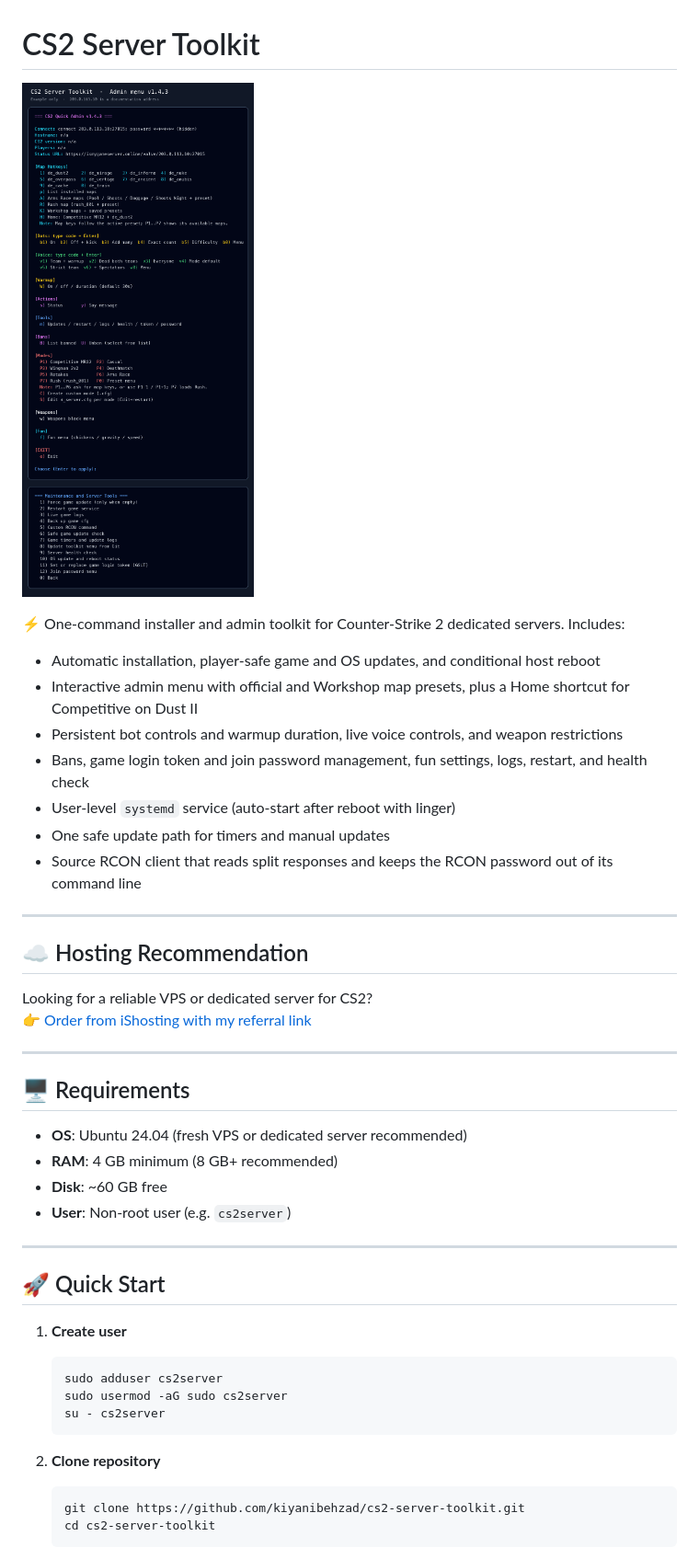
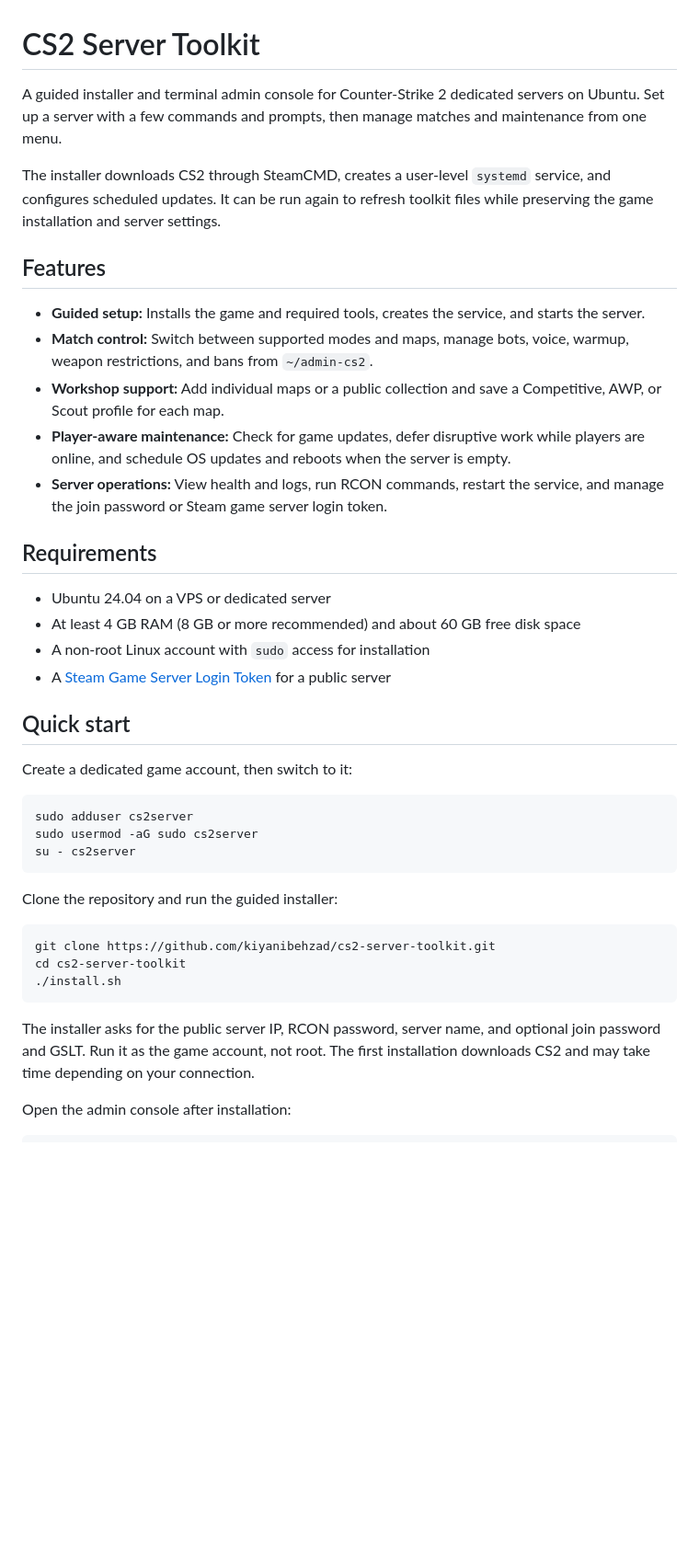
Before and after one commit to kiyanibehzad/cs2-server-toolkit, a Markdown page: README.md, the part around one of its changes. Shown at 92% size. GitHub-like rendering; blank space fills up the shorter version.

````diff
--- a/README.md
+++ b/README.md
@@ -1,48 +1,43 @@
 # CS2 Server Toolkit
 
-![CS2 Quick Admin v1.4.3 with a documentation-only server address](docs/images/admin-menu-v1.4.3.png)
+A guided installer and terminal admin console for Counter-Strike 2 dedicated servers on Ubuntu. Set up a server with a few commands and prompts, then manage matches and maintenance from one menu.
 
+The installer downloads CS2 through SteamCMD, creates a user-level `systemd` service, and configures scheduled updates. It can be run again to refresh toolkit files while preserving the game installation and server settings.
 
-⚡ One-command installer and admin toolkit for Counter-Strike 2 dedicated servers.
-Includes:
-- Automatic installation, player-safe game and OS updates, and conditional host reboot
-- Interactive admin menu with official and Workshop map presets, plus a Home shortcut for Competitive on Dust II
-- Persistent bot controls and warmup duration, live voice controls, and weapon restrictions
-- Bans, game login token and join password management, fun settings, logs, restart, and health check
-- User-level `systemd` service (auto-start after reboot with linger)
-- One safe update path for timers and manual updates
-- Source RCON client that reads split responses and keeps the RCON password out of its command line
+## Features
 
----
+- **Guided setup:** Installs the game and required tools, creates the service, and starts the server.
+- **Match control:** Switch between supported modes and maps, manage bots, voice, warmup, weapon restrictions, and bans from `~/admin-cs2`.
+- **Workshop support:** Add individual maps or a public collection and save a Competitive, AWP, or Scout profile for each map.
+- **Player-aware maintenance:** Check for game updates, defer disruptive work while players are online, and schedule OS updates and reboots when the server is empty.
+- **Server operations:** View health and logs, run RCON commands, restart the service, and manage the join password or Steam game server login token.
 
-## ☁️ Hosting Recommendation
+## Requirements
 
-Looking for a reliable VPS or dedicated server for CS2?
-👉 [Order from iShosting with my referral link](https://ishosting.com/affiliate/NDk5OSM2)
+- Ubuntu 24.04 on a VPS or dedicated server
+- At least 4 GB RAM (8 GB or more recommended) and about 60 GB free disk space
+- A non-root Linux account with `sudo` access for installation
+- A [Steam Game Server Login Token](https://steamcommunity.com/dev/managegameservers) for a public server
 
----
+## Quick start
 
-## 🖥 Requirements
+Create a dedicated game account, then switch to it:
 
-- **OS**: Ubuntu 24.04 (fresh VPS or dedicated server recommended)
-- **RAM**: 4 GB minimum (8 GB+ recommended)
-- **Disk**: ~60 GB free
-- **User**: Non-root user (e.g. `cs2server`)
+```bash
+sudo adduser cs2server
+sudo usermod -aG sudo cs2server
+su - cs2server
+```
 
----
+Clone the repository and run the guided installer:
 
-## 🚀 Quick Start
+```bash
+git clone https://github.com/kiyanibehzad/cs2-server-toolkit.git
+cd cs2-server-toolkit
+./install.sh
+```
 
-1. **Create user**
-   ```bash
-   sudo adduser cs2server
-   sudo usermod -aG sudo cs2server
-   su - cs2server
-   ```
+The installer asks for the public server IP, RCON password, server name, and optional join password and GSLT. Run it as the game account, not root. The first installation downloads CS2 and may take time depending on your connection.
 
-2. **Clone repository**
-   ```bash
-   git clone https://github.com/kiyanibehzad/cs2-server-toolkit.git
-   cd cs2-server-toolkit
-   ```
+Open the admin console after installation:
 
````
Also changed, not shown: other parts of README.md (+43 -145 lines).
